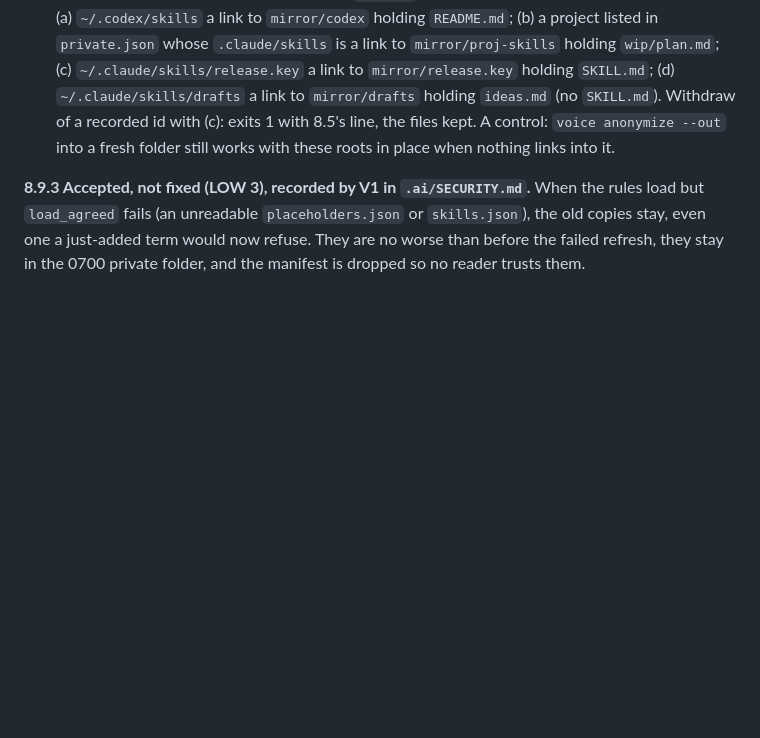
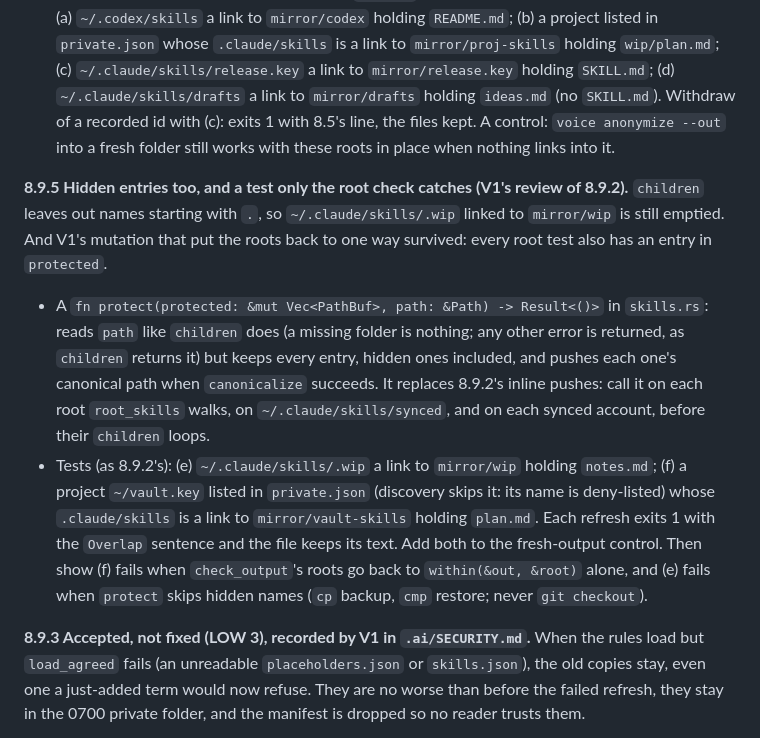
Before and after one commit to ziazon/voice, a Markdown page: plans/briefs/VO4.1-skill-mirror.md, the part around the change. GitHub-like rendering; blank space fills up the shorter version.

Commit message:
plans: VO4.1 brief section 8.9.5, hidden entries and the root check

```diff
--- a/plans/briefs/VO4.1-skill-mirror.md
+++ b/plans/briefs/VO4.1-skill-mirror.md
@@ -536,6 +536,23 @@ withdraw, or `anonymize --out`) deletes what it points at.
   of a recorded id with (c): exits 1 with 8.5's line, the files kept. A control: `voice anonymize
   --out` into a fresh folder still works with these roots in place when nothing links into it.
 
+**8.9.5 Hidden entries too, and a test only the root check catches (V1's review of 8.9.2).**
+`children` leaves out names starting with `.`, so `~/.claude/skills/.wip` linked to `mirror/wip`
+is still emptied. And V1's mutation that put the roots back to one way survived: every root test
+also has an entry in `protected`.
+- A `fn protect(protected: &mut Vec<PathBuf>, path: &Path) -> Result<()>` in `skills.rs`: reads
+  `path` like `children` does (a missing folder is nothing; any other error is returned, as
+  `children` returns it) but keeps every entry, hidden ones included, and pushes each one's
+  canonical path when `canonicalize` succeeds. It replaces 8.9.2's inline pushes: call it on each
+  root `root_skills` walks, on `~/.claude/skills/synced`, and on each synced account, before their
+  `children` loops.
+- Tests (as 8.9.2's): (e) `~/.claude/skills/.wip` a link to `mirror/wip` holding `notes.md`;
+  (f) a project `~/vault.key` listed in `private.json` (discovery skips it: its name is deny-listed)
+  whose `.claude/skills` is a link to `mirror/vault-skills` holding `plan.md`. Each refresh exits 1
+  with the `Overlap` sentence and the file keeps its text. Add both to the fresh-output control.
+  Then show (f) fails when `check_output`'s roots go back to `within(&out, &root)` alone, and (e)
+  fails when `protect` skips hidden names (`cp` backup, `cmp` restore; never `git checkout`).
+
 **8.9.3 Accepted, not fixed (LOW 3), recorded by V1 in `.ai/SECURITY.md`.** When the rules load
 but `load_agreed` fails (an unreadable `placeholders.json` or `skills.json`), the old copies stay,
 even one a just-added term would now refuse. They are no worse than before the failed refresh,
```
